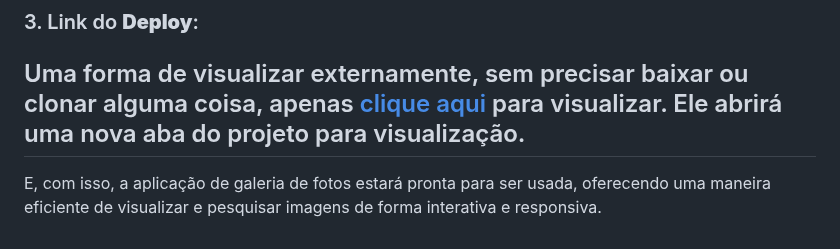
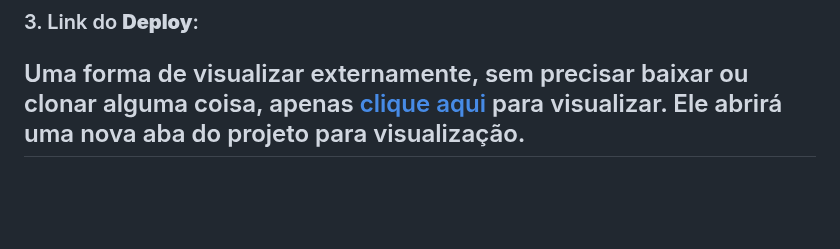
Before and after one commit to DavidBen48/galeria-de-fotos-api-simples-javascript, a Markdown page: README.md, the part around the change. Rendered like a GitHub page; blank space fills up the shorter version.

```diff
--- a/README.md
+++ b/README.md
@@ -130,5 +130,3 @@ Se você preferir usar o Visual Studio Code (VSC), siga os passos abaixo:
 ### 3. Link do **Deploy**:
 Uma forma de visualizar externamente, sem precisar baixar ou clonar alguma coisa, apenas [clique aqui](https://davidben48.github.io/galeria-de-fotos-api-simples-javascript/) para visualizar. Ele abrirá uma nova aba do projeto para visualização.
 ---
-
-E, com isso, a aplicação de galeria de fotos estará pronta para ser usada, oferecendo uma maneira eficiente de visualizar e pesquisar imagens de forma interativa e responsiva.
```
